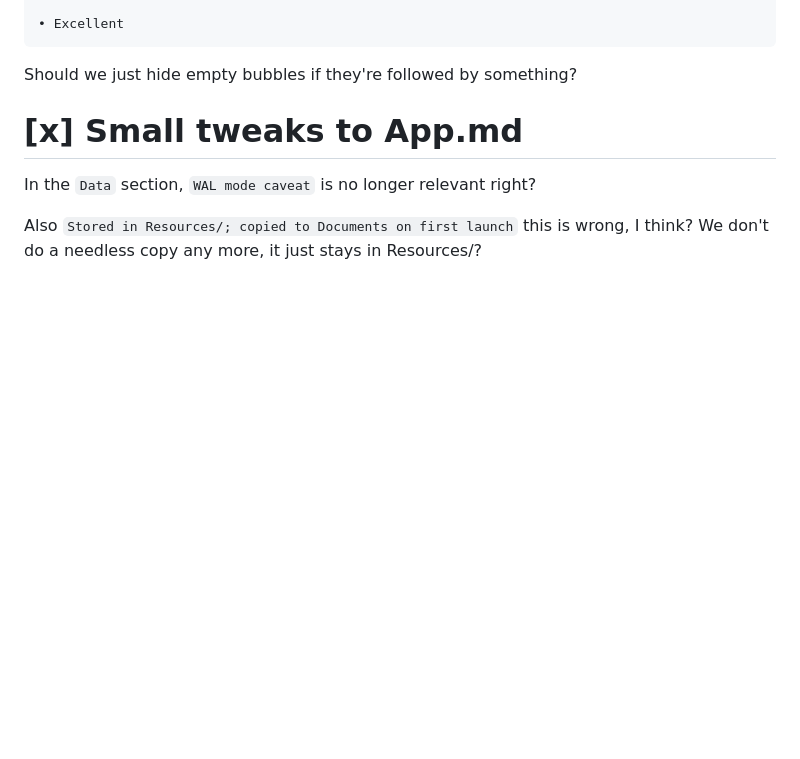
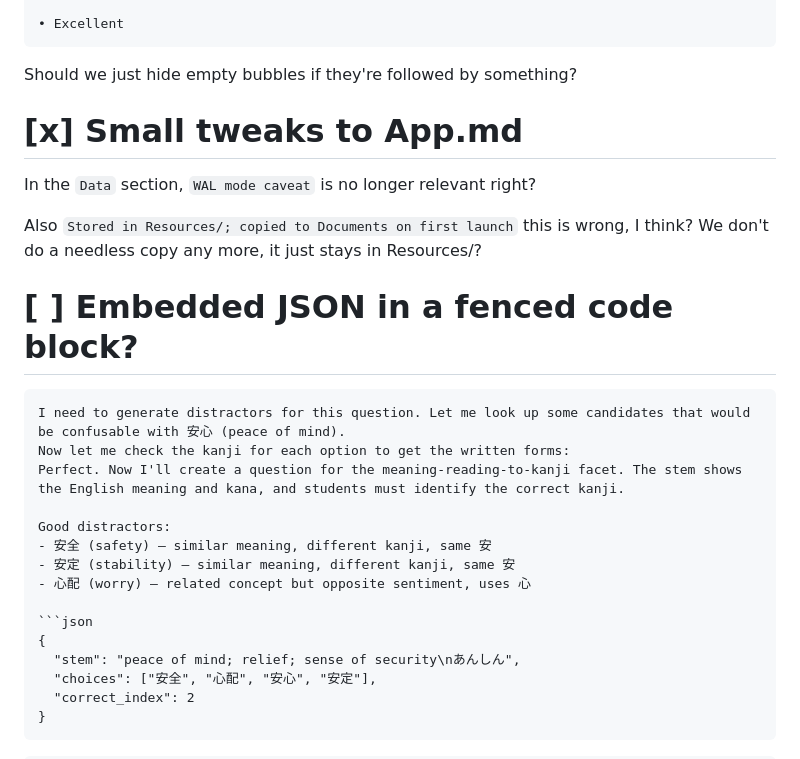
Before and after one commit to fasiha/obsidian-japanese-quizzer, a Markdown page: BUGS.md, the part around the change. Drawn GitHub-style; blank space fills up the shorter version.

Commit message:
ugh, reply is in fenced code block

````diff
--- a/BUGS.md
+++ b/BUGS.md
@@ -182,3 +182,23 @@ Should we just hide empty bubbles if they're followed by something?
 In the `Data` section, `WAL mode caveat` is no longer relevant right?
 
 Also `Stored in Resources/; copied to Documents on first launch` this is wrong, I think? We don't do a needless copy any more, it just stays in Resources/?
+
+# [ ] Embedded JSON in a fenced code block?
+```
+I need to generate distractors for this question. Let me look up some candidates that would be confusable with 安心 (peace of mind).
+Now let me check the kanji for each option to get the written forms:
+Perfect. Now I'll create a question for the meaning-reading-to-kanji facet. The stem shows the English meaning and kana, and students must identify the correct kanji.
+
+Good distractors:
+- 安全 (safety) — similar meaning, different kanji, same 安
+- 安定 (stability) — similar meaning, different kanji, same 安
+- 心配 (worry) — related concept but opposite sentiment, uses 心
+
+```json
+{
+  "stem": "peace of mind; relief; sense of security\nあんしん",
+  "choices": ["安全", "心配", "安心", "安定"],
+  "correct_index": 2
+}
+```
+```
````
